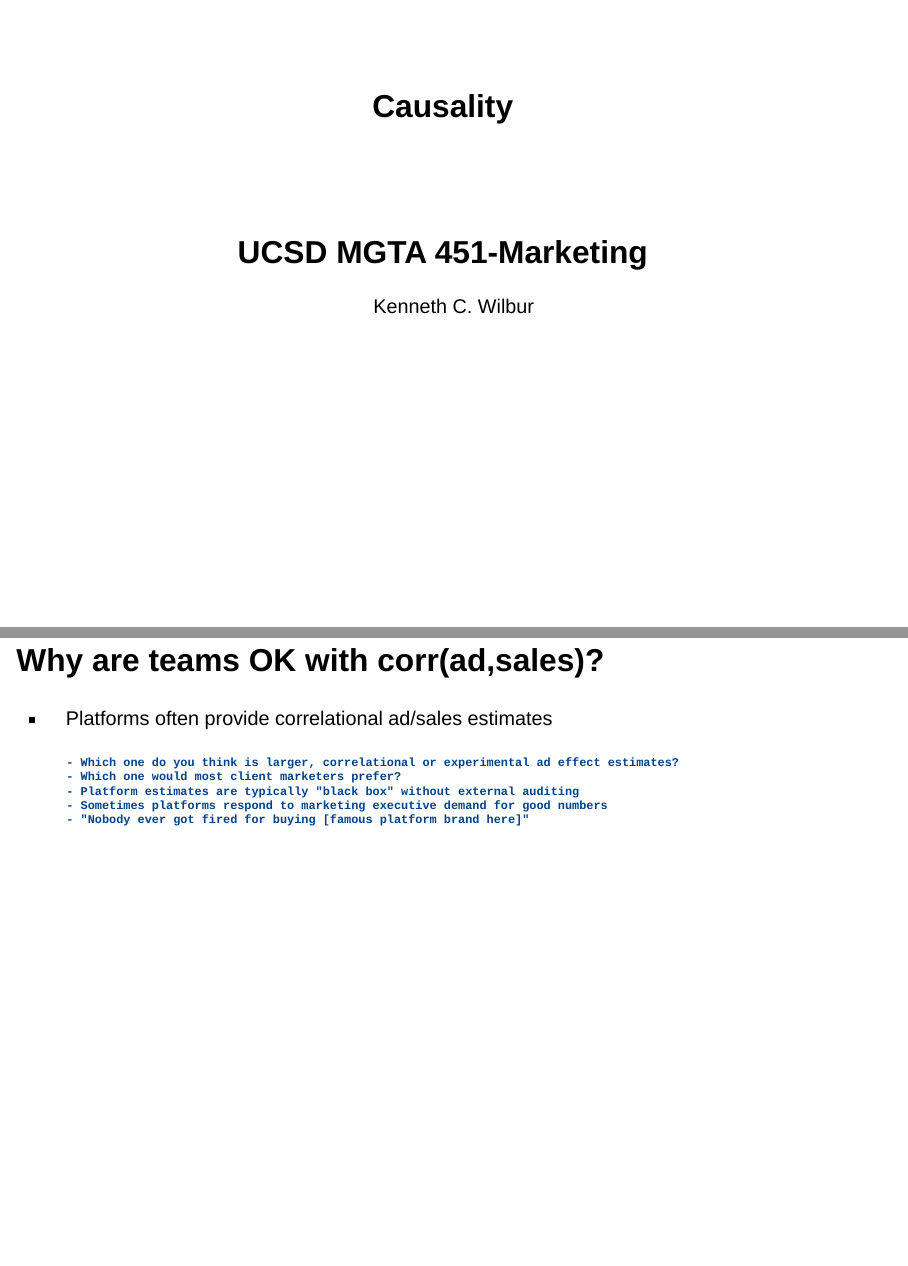
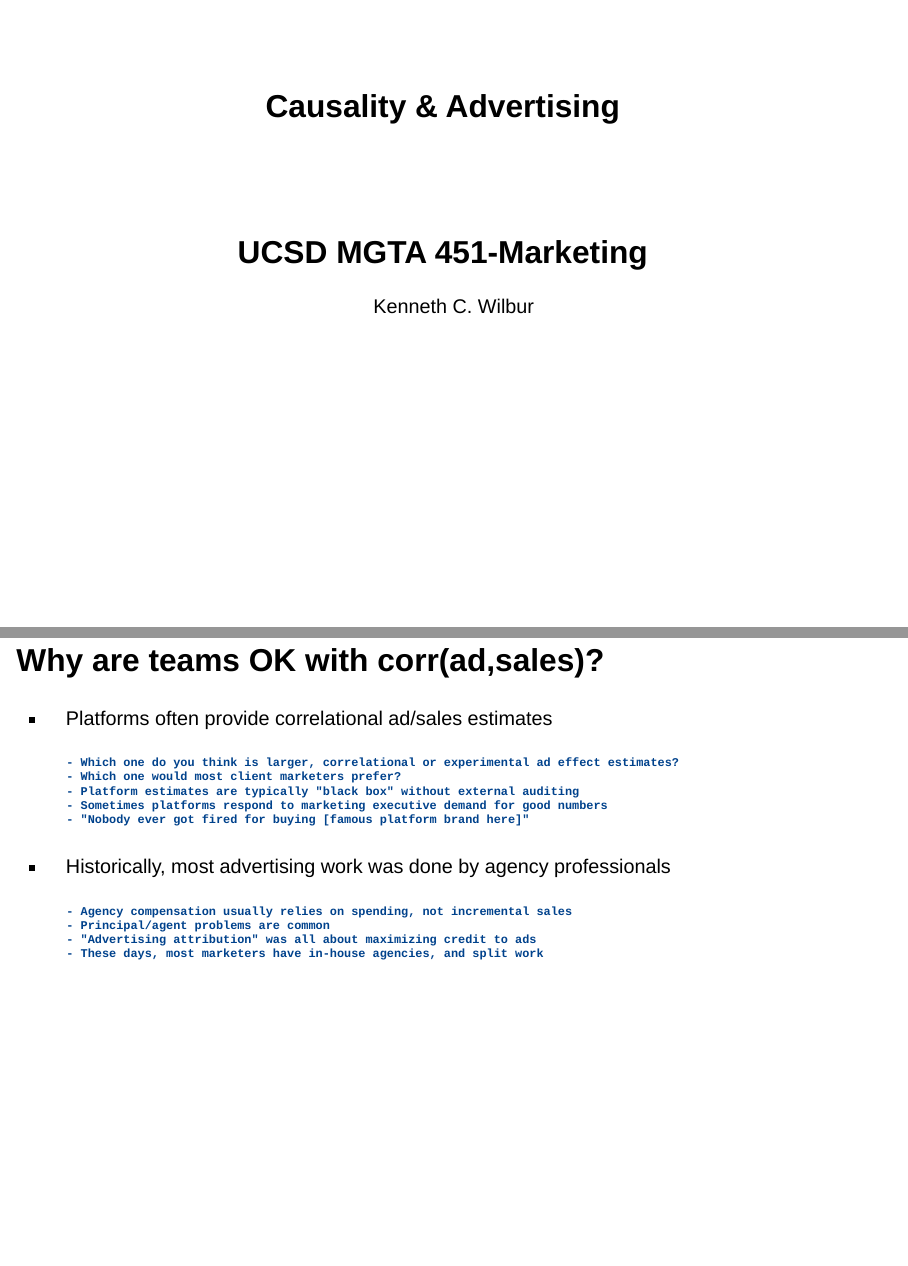
Before and after one commit to kennethcwilbur/mgta451mktg, a Quarto document (2024mgta451-2-Causality.qmd): pages 1 and 28 of 35, joined at a grey line. Rendered offline with R 4.5, knitr and Pandoc in place of Quarto, with nearby package versions; drawn as Slidy slides in place of the format the file asks for.

Commit message:
Add files via upload

```diff
--- a/2024mgta451-2-Causality.qmd
+++ b/2024mgta451-2-Causality.qmd
@@ -1,5 +1,5 @@
 ---
-title: "Causality "
+title: "Causality & Advertising"
 subtitle: "UCSD MGTA 451-Marketing"
 author: "Kenneth C. Wilbur"
 output: html_document
@@ -328,6 +328,13 @@ Also, estimating causal effects of ads can be pretty difficult
         - Sometimes platforms respond to marketing executive demand for good numbers
         - "Nobody ever got fired for buying [famous platform brand here]"
 
+- Historically, most advertising work was done by agency professionals
+
+        - Agency compensation usually relies on spending, not incremental sales
+        - Principal/agent problems are common
+        - "Advertising attribution" was all about maximizing credit to ads
+        - These days, most marketers have in-house agencies, and split work
+
 
 ##
 
```
Also changed, not shown: 2024mgta451-2-Causality.html.
